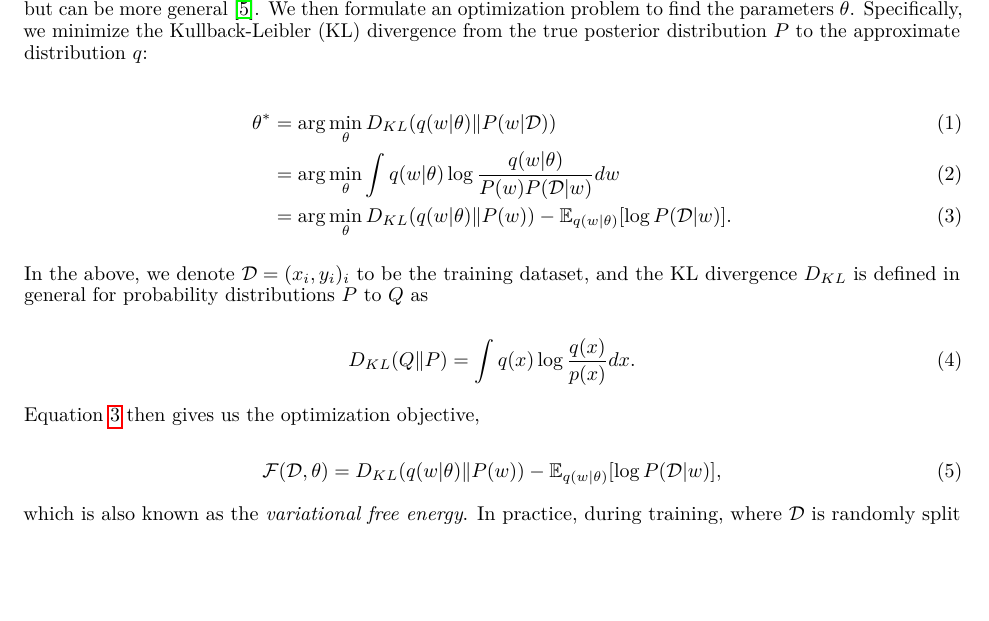
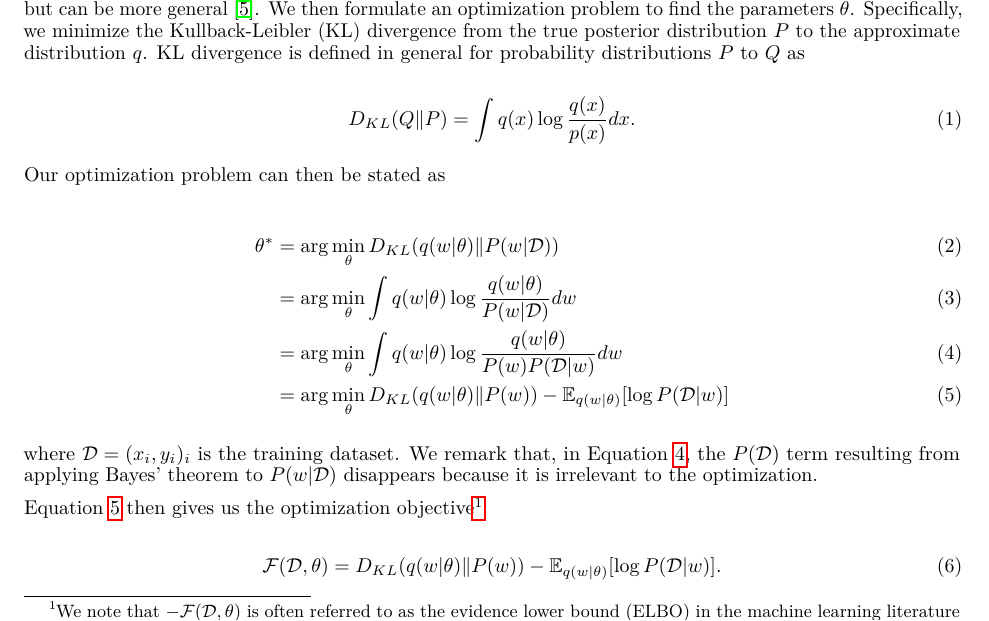
Before and after one commit to casact/rp-bnn-claims, a LaTeX paper (manuscript/template.tex): part of page 3 of 12, cut so that both start at the same text, the shorter picture padded with empty space. Compiled offline with pdfLaTeX.

Commit message:
revise KL divergence treatment

```diff
--- a/manuscript/template.tex
+++ b/manuscript/template.tex
@@ -220,29 +220,31 @@ chosen to come from the mean-field family, i.e. $q(z) = \prod_i q(z_i)$, but can
 be more general \cite{blundellWeightUncertainty2015}. We then formulate an
 optimization problem to find the parameters $\theta$. Specifically, we minimize
 the Kullback-Leibler (KL) divergence from the true posterior distribution $P$ to
-the approximate distribution $q$:
-
-\begin{align}
-    \theta^* &= \arg \min_\theta D_{KL}(q(w|\theta) \Vert P(w|\mathcal{D}))\\
-             &= \arg \min_\theta \int q(w|\theta) \log \frac{q(w|\theta)}{P(w)P(\mathcal{D}|w)} dw\\
-             &= \arg \min_\theta D_{KL}(q(w|\theta) \Vert P(w)) - \mathbb{E}_{q(w|\theta)}[\log P(\mathcal{D}|w)]. \label{eq:1}
-\end{align}
-
-In the above, we denote $\mathcal{D} = (x_i, y_i)_i$ to be the training dataset,
-and the KL divergence $D_{KL}$ is defined in general for probability
-distributions $P$ to $Q$ as
+the approximate distribution $q$. KL divergence is defined in general for
+probability distributions $P$ to $Q$ as
 
 \begin{equation}
     D_{KL}(Q \Vert P) = \int q(x) \log \frac{q(x)}{p(x)} dx.
 \end{equation}
 
-Equation \ref{eq:1} then gives us the optimization objective,
+Our optimization problem can then be stated as
+
+\begin{align}
+    \theta^* &= \arg \min_\theta D_{KL}(q(w|\theta) \Vert P(w|\mathcal{D}))\\
+             &= \arg \min_\theta \int q(w|\theta) \log \frac{q(w|\theta)}{P(w|\mathcal{D})} dw\\
+             &= \arg \min_\theta \int q(w|\theta) \log \frac{q(w|\theta)}{P(w)P(\mathcal{D}|w)} dw \label{eq:2}\\
+             &= \arg \min_\theta D_{KL}(q(w|\theta) \Vert P(w)) - \mathbb{E}_{q(w|\theta)}[\log P(\mathcal{D}|w)] \label{eq:1}
+\end{align}
+
+where $\mathcal{D} = (x_i, y_i)_i$ is the training dataset. We remark that, in Equation \ref{eq:2}, the $P(\mathcal{D})$ term resulting from applying Bayes' theorem to $P(w|\mathcal{D})$ disappears because it is irrelevant to the optimization.
+
+Equation \ref{eq:1} then gives us the optimization objective\footnote{We note that $-\mathcal{F}(\mathcal{D}, \theta)$ is often referred to as the evidence lower bound (ELBO) in the machine learning literature}
 
 \begin{equation}
-    \mathcal{F}(\mathcal{D}, \theta) = D_{KL}(q(w|\theta) \Vert P(w)) - \mathbb{E}_{q(w|\theta)}[\log P(\mathcal{D}|w)],
+    \mathcal{F}(\mathcal{D}, \theta) = D_{KL}(q(w|\theta) \Vert P(w)) - \mathbb{E}_{q(w|\theta)}[\log P(\mathcal{D}|w)].
 \end{equation}
 
-which is also known as the \textit{variational free energy}. In practice, during
+In practice, during
 training, where $\mathcal{D}$ is randomly split into $M$ mini-batches
 $\mathcal{D}_1,\dots,\mathcal{D}_M$, we compute
 $\mathcal{F}(\mathcal{D}, \theta) = \sum_1^M \mathcal{F}_i(\mathcal{D}_i, \theta)$,
```
